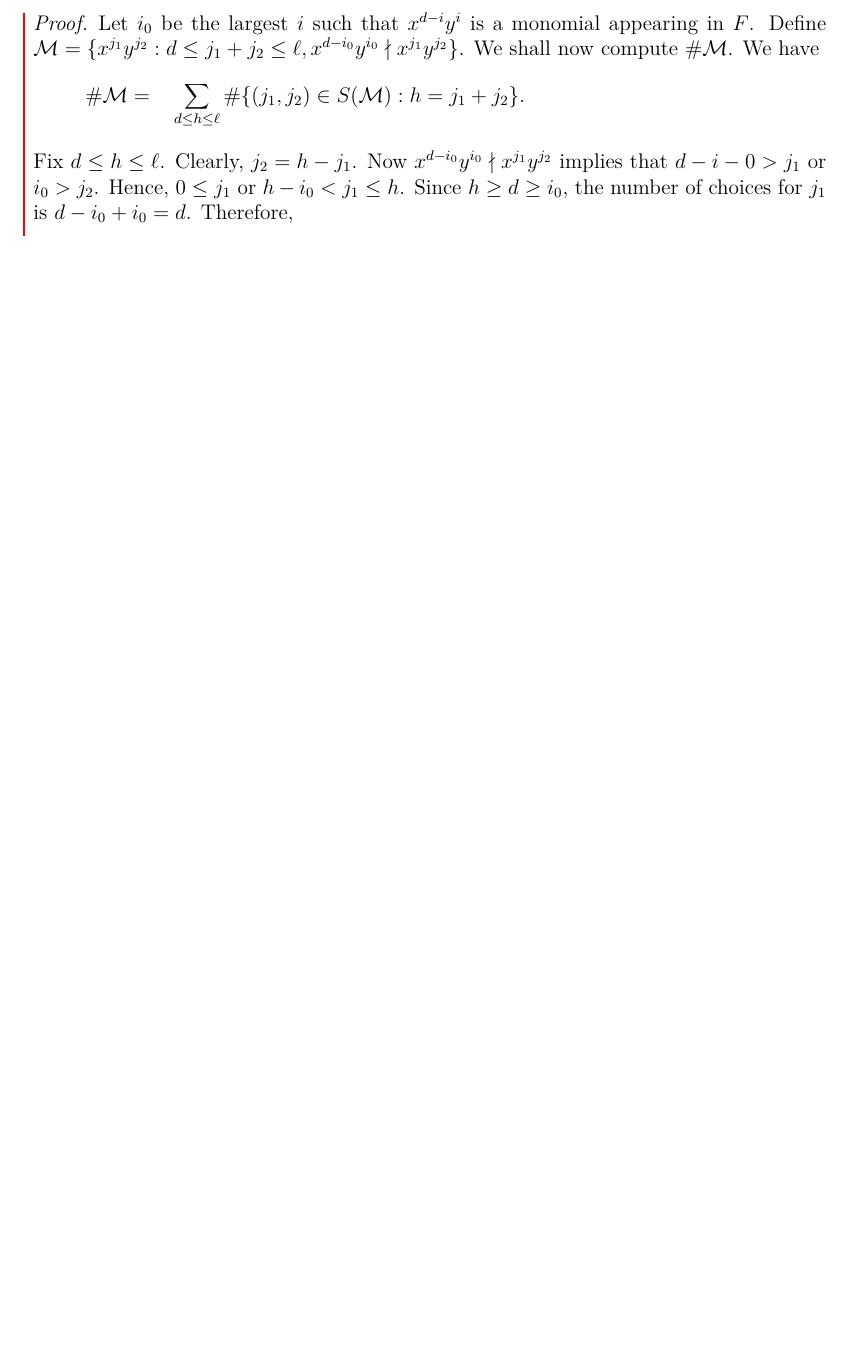
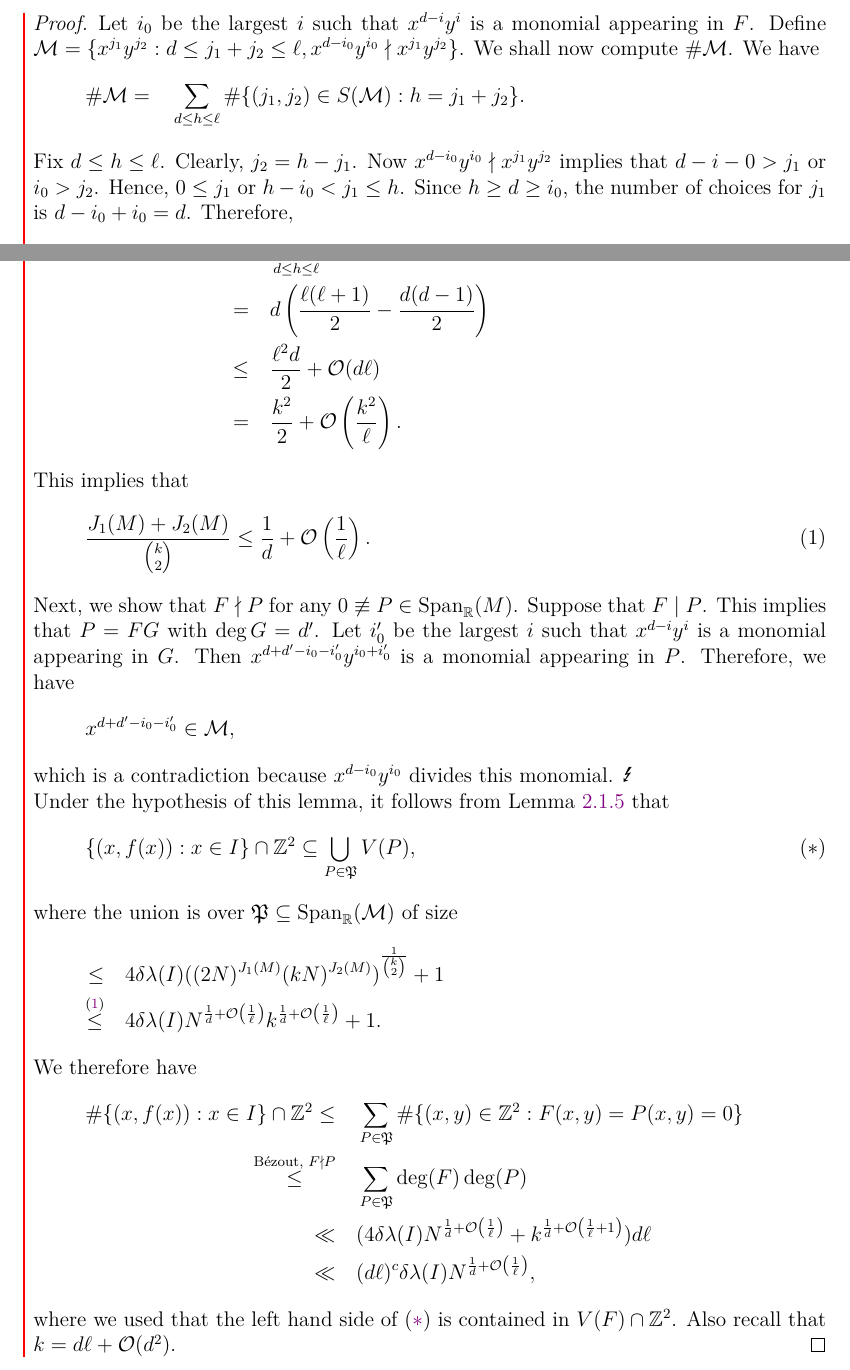
Before and after one commit to hannes-heimberger/V4A9_Number_Theory_I_Lec_Notes, a LaTeX thesis (Lecture_Notes_Number_Theory_I.tex): part of page 45 of 50 before the commit and two parts of pages 45 and 46 of 52 after it, the two joined at a grey line, cut so that both start at the same text, the shorter picture padded with empty space. Compiled offline with pdfLaTeX.

Commit message:
Lec_Notes_Lec_13

```diff
--- a/Lecture_Notes_Number_Theory_I.tex
+++ b/Lecture_Notes_Number_Theory_I.tex
@@ -1445,4 +1445,28 @@ We use this lemma to divide up the curve based on the derivative of $f$. If all
   \begin{align*}
     \#\mathcal M = \quad & \sum_{d \leq h \leq \ell} \#\{ (j_1,j_2) \in S(\mathcal M): h = j_1+j_2\}.
   \end{align*}
-  Fix $d \leq h \leq \ell$. Clearly, $j_2 = h-j_1$. Now $x^{d-i_0}y^{i_0} \nmid x^{j_1}y^{j_2}$ implies that $d-i-0 > j_1$ or $i_0 > j_2$. Hence, $0 \leq j_1$ or $h-i_0<j_1 \leq h$. Since $h \geq d \geq i_0$, the number of choices for $j_1$ is $d-i_0+i_0 = d$. Therefore, \[\#\mathcal{M} =  \sum_{d \leq h \leq \ell} d = d(\ell-d+1) = k = d\ell + \O(d^2). \qedhere\]
+  Fix $d \leq h \leq \ell$. Clearly, $j_2 = h-j_1$. Now $x^{d-i_0}y^{i_0} \nmid x^{j_1}y^{j_2}$ implies that $d-i-0 > j_1$ or $i_0 > j_2$. Hence, $0 \leq j_1$ or $h-i_0<j_1 \leq h$. Since $h \geq d \geq i_0$, the number of choices for $j_1$ is $d-i_0+i_0 = d$. Therefore, \[\#\mathcal{M} =  \sum_{d \leq h \leq \ell} d = d(\ell-d+1) = k = d\ell + \O(d^2).\]
+  Also, \begin{align*} J_1(M) + J_2(M) = \quad & \sum_{d \leq h \leq \ell} dh \\
+  = \quad & d\left(\frac{\ell(\ell+1)}{2}-\frac{d(d-1)}{2}\right) \\
+  \leq \quad & \frac{\ell^2d}{2} + \O(d\ell) \\
+  = \quad & \frac{k^2}{2} + \O\left(\frac{k^2}{\ell}\right).\end{align*}
+  This implies that
+  \begin{equation}\label{eq:lem3.9:1}
+    \frac{J_1(M)+J_2(M)}{\binom{k}{2}} \leq \frac{1}{d} + \O\left(\frac{1}{\ell}\right). \tag{1}
+  \end{equation}
+  Next, we show that $F \nmid P$ for any $0 \not\equiv P \in \Span_{\R}(M)$. Suppose that $F \mid P$. This implies that $P = FG$ with $\deg G = d'$. Let $i_0'$ be the largest $i$ such that $x^{d-i}y^i$ is a monomial appearing in $G$. Then $x^{d+d'-i_0-i_0'}y^{i_0+i_0'}$ is a monomial appearing in $P$. Therefore, we have
+  \[ x^{d+d'-i_0-i_0'} \in \mathcal M,\]
+  which is a contradiction because $x^{d-i_0}y^{i_0}$ divides this monomial. \Lightning \\
+  Under the hypothesis of this lemma, it follows from Lemma \ref{lem:3.2*} that
+  \begin{equation}\label{eq:lem3.9:2} \{ (x,f(x)): x \in I\} \cap \Z^2 \subseteq \bigcup_{P \in \mathfrak{P}} V(P),\tag{$*$}\end{equation}
+  where the union is over $\P \subseteq \Span_\R(\mathcal M)$ of size \begin{align*}\leq \quad &  4\delta\lambda(I)((2N)^{J_1(M)}(kN)^{J_2(M)})^{\frac{1}{\binom{k}{2}}} + 1 \\
+  \stackrel{\text{(\ref{eq:lem3.9:1})}}{\leq} \quad &  4\delta\lambda(I)N^{\frac{1}{d}+\O\left(\frac{1}{\ell}\right)}k^{\frac{1}{d}+\O\left(\frac{1}{\ell}\right)}+1.\end{align*}
+  We therefore have
+  \begin{align*}
+    \#\{ (x,f(x)): x \in I\} \cap \Z^2 \leq \quad & \sum_{P \in \P} \#\{ (x,y) \in \Z^2: F(x,y)=P(x,y)=0\} \\
+    \stackrel{\text{Bézout, } F \nmid P}{\leq} \quad & \sum_{P \in \P} \deg(F)\deg(P) \\
+    \ll \quad & (4\delta\lambda(I)N^{\frac{1}{d}+\O\left(\frac{1}{\ell}\right)}+k^{\frac{1}{d}+\O\left(\frac{1}{\ell}+1\right)})d\ell \\
+    \ll \quad & (d\ell)^c\delta\lambda(I)N^{\frac{1}{d}+\O\left(\frac{1}{\ell}\right)},
+  \end{align*}
+  where we used that the left hand side of (\ref{eq:lem3.9:2}) is contained in $V(F) \cap \Z^2$. Also recall that $k = d\ell + \O(d^2)$.
+\end{pf}
```
Also changed, not shown: Lecture_Notes_Number_Theory_I.pdf, Lecture_Notes_Number_Theory_I.tex (17 more changed lines).
